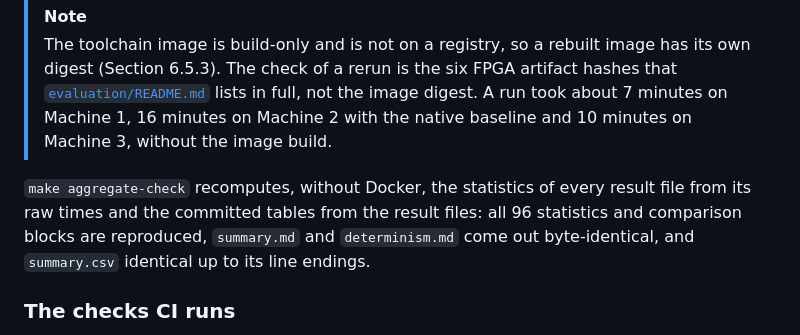
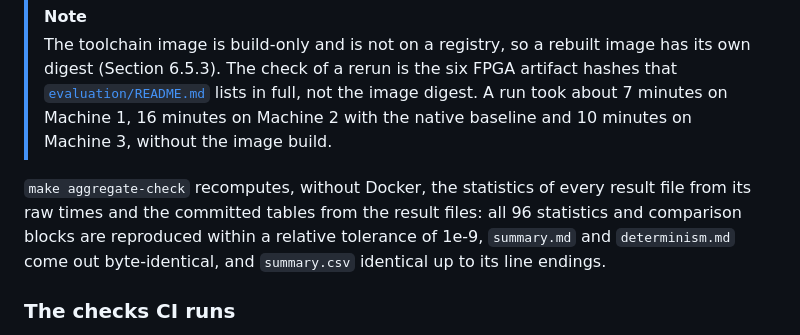
Before and after one commit to mtorun0x7cd/thesis-fentwums-container-extension, a Markdown page: README.md, the part around the change. Rendered like a GitHub page.

```diff
--- a/README.md
+++ b/README.md
@@ -326,7 +326,7 @@ The measurement needs Docker, the .NET SDK 10.0.300 or any later 10.0 SDK (the t
 > [!NOTE]
 > The toolchain image is build-only and is not on a registry, so a rebuilt image has its own digest (Section 6.5.3). The check of a rerun is the six FPGA artifact hashes that [`evaluation/README.md`](evaluation/README.md#rerunning-the-evaluation) lists in full, not the image digest. A run took about 7 minutes on Machine 1, 16 minutes on Machine 2 with the native baseline and 10 minutes on Machine 3, without the image build.
 
-`make aggregate-check` recomputes, without Docker, the statistics of every result file from its raw times and the committed tables from the result files: all 96 statistics and comparison blocks are reproduced, `summary.md` and `determinism.md` come out byte-identical, and `summary.csv` identical up to its line endings.
+`make aggregate-check` recomputes, without Docker, the statistics of every result file from its raw times and the committed tables from the result files: all 96 statistics and comparison blocks are reproduced within a relative tolerance of 1e-9, `summary.md` and `determinism.md` come out byte-identical, and `summary.csv` identical up to its line endings.
 
 ### The checks CI runs
 
```
Also changed, not shown: evaluation/README.md (+1 -1 lines).
